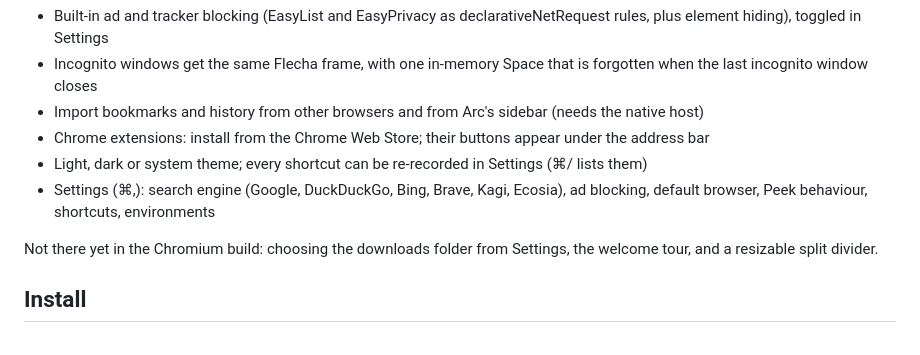
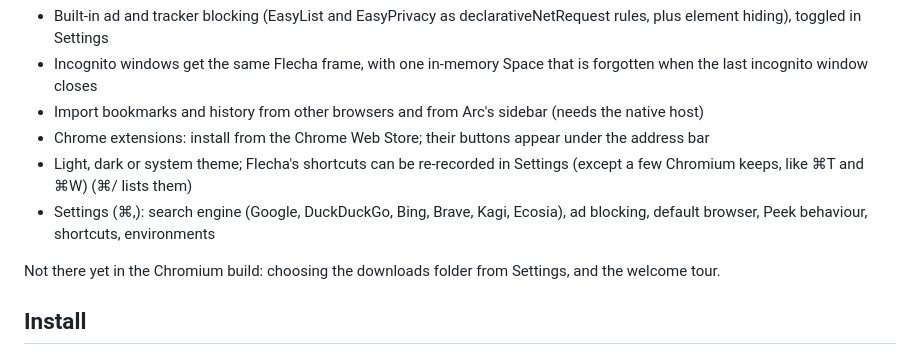
Before and after one commit to Timpan4/flecha-browser, a Markdown page: README.md, the part around the change. GitHub-like rendering.

Commit message:
docs: README says which shortcuts can't be re-recorded and drops the split divider from what's missing

```diff
--- a/README.md
+++ b/README.md
@@ -62,10 +62,10 @@ It is a Chromium 158 fork rather than an Electron app because Google blocks sign
 - Incognito windows get the same Flecha frame, with one in-memory Space that is forgotten when the last incognito window closes
 - Import bookmarks and history from other browsers and from Arc's sidebar (needs the native host)
 - Chrome extensions: install from the Chrome Web Store; their buttons appear under the address bar
-- Light, dark or system theme; every shortcut can be re-recorded in Settings (⌘/ lists them)
+- Light, dark or system theme; Flecha's shortcuts can be re-recorded in Settings (except a few Chromium keeps, like ⌘T and ⌘W) (⌘/ lists them)
 - Settings (⌘,): search engine (Google, DuckDuckGo, Bing, Brave, Kagi, Ecosia), ad blocking, default browser, Peek behaviour, shortcuts, environments
 
-Not there yet in the Chromium build: choosing the downloads folder from Settings, the welcome tour, and a resizable split divider.
+Not there yet in the Chromium build: choosing the downloads folder from Settings, and the welcome tour.
 
 ## Install
 
```
